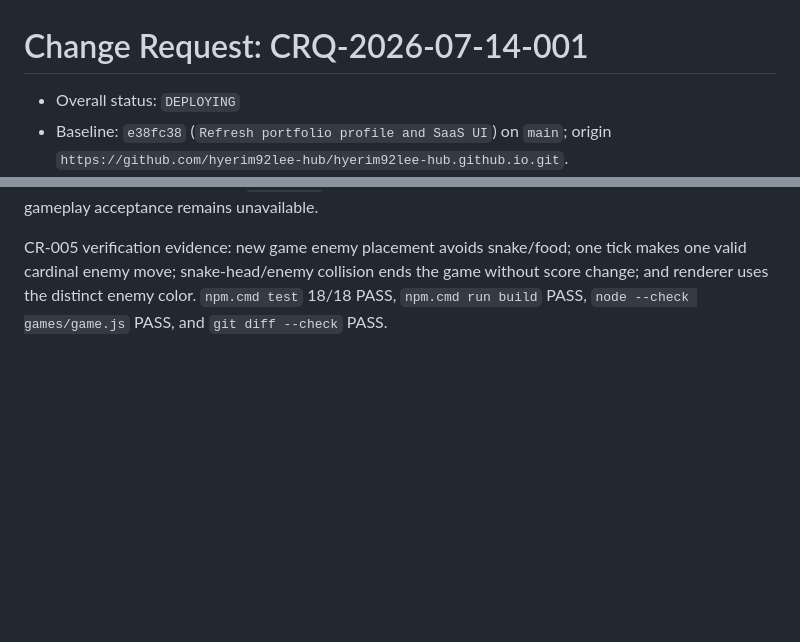
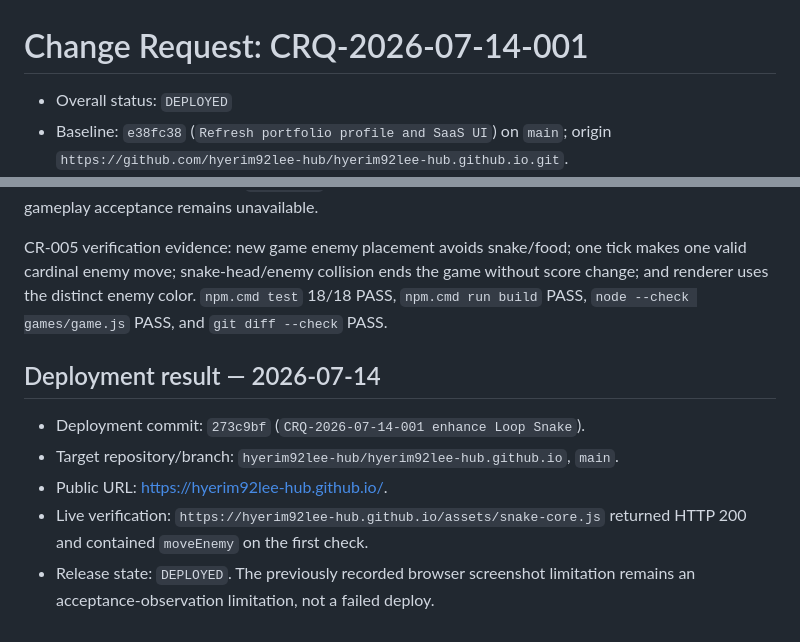
Before and after one commit to hyerim92lee-hub/hyerim92lee-hub.github.io, a Markdown page: CHANGE_REQUEST.md, 2 parts joined by grey strips. Rendered like a GitHub page; blank space fills up the shorter version.

```diff
--- a/CHANGE_REQUEST.md
+++ b/CHANGE_REQUEST.md
@@ -1,6 +1,6 @@
 # Change Request: CRQ-2026-07-14-001
 
-- Overall status: `DEPLOYING`
+- Overall status: `DEPLOYED`
 - Baseline: `e38fc38` (`Refresh portfolio profile and SaaS UI`) on `main`; origin `https://github.com/hyerim92lee-hub/hyerim92lee-hub.github.io.git`.
 - Last known good deployment: https://hyerim92lee-hub.github.io/ — Home and `/games/` returned HTTP 200 on 2026-07-14.
 - Reference materials: attached `pasted-text.txt`. No CV, résumé, PDF, image, or other content source was supplied or found.
@@ -121,3 +121,11 @@ Execution evidence: `npm.cmd test` 18/18 PASS; `npm.cmd run build` PASS; `node -
 The user approved this exact enemy contract: one enemy; each game tick it randomly selects a valid cardinal move; it moves one cell per tick (the same speed as the snake); any snake-head/enemy collision ends the game; it may not spawn or move onto food, snake body, or the initial snake cells; collision has no score adjustment; and a new game creates a new enemy position/direction. The enemy uses a visually distinct purple color. CR-005 is `VERIFYING`: deterministic automated verification is complete; browser gameplay acceptance remains unavailable.
 
 CR-005 verification evidence: new game enemy placement avoids snake/food; one tick makes one valid cardinal enemy move; snake-head/enemy collision ends the game without score change; and renderer uses the distinct enemy color. `npm.cmd test` 18/18 PASS, `npm.cmd run build` PASS, `node --check games/game.js` PASS, and `git diff --check` PASS.
+
+## Deployment result — 2026-07-14
+
+- Deployment commit: `273c9bf` (`CRQ-2026-07-14-001 enhance Loop Snake`).
+- Target repository/branch: `hyerim92lee-hub/hyerim92lee-hub.github.io`, `main`.
+- Public URL: https://hyerim92lee-hub.github.io/.
+- Live verification: `https://hyerim92lee-hub.github.io/assets/snake-core.js` returned HTTP 200 and contained `moveEnemy` on the first check.
+- Release state: `DEPLOYED`. The previously recorded browser screenshot limitation remains an acceptance-observation limitation, not a failed deploy.
```
Also changed, not shown: AORR.md (+4 -0 lines), MEMORY.md (+9 -0 lines).
